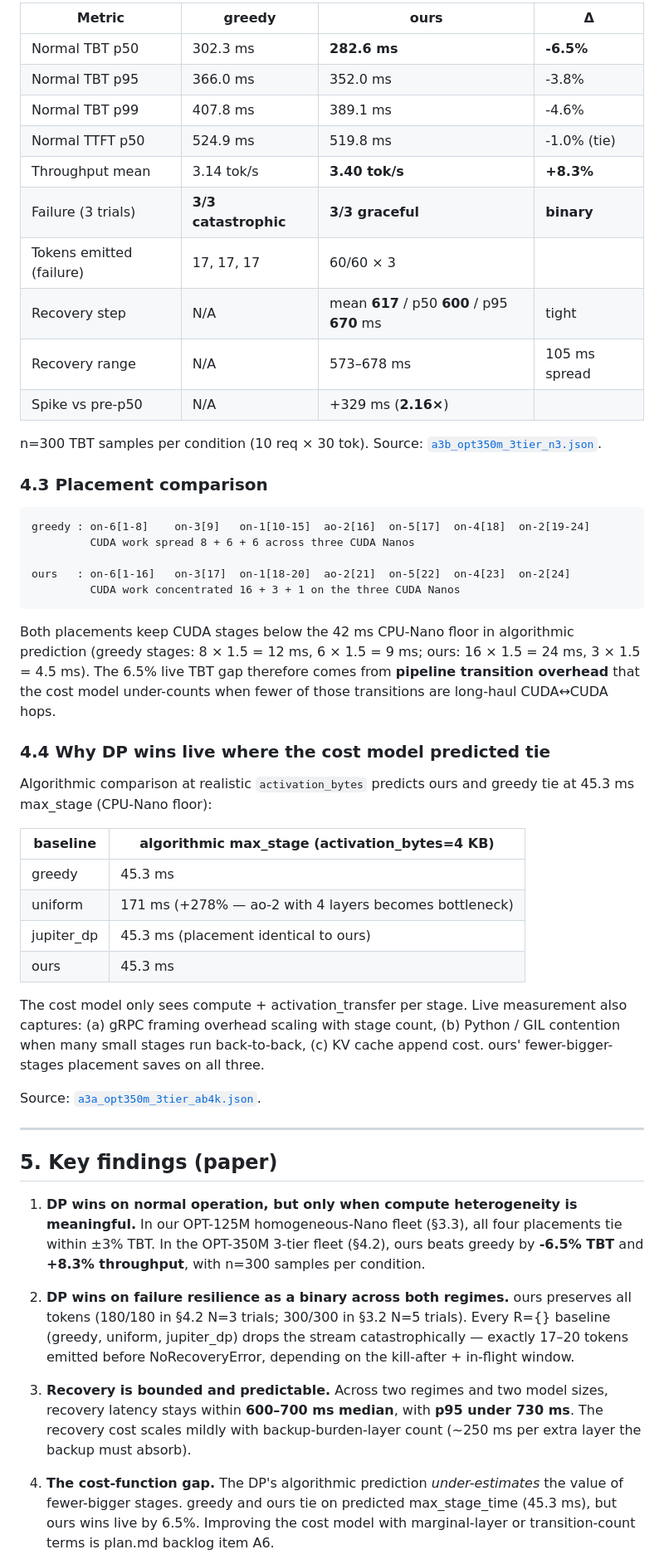
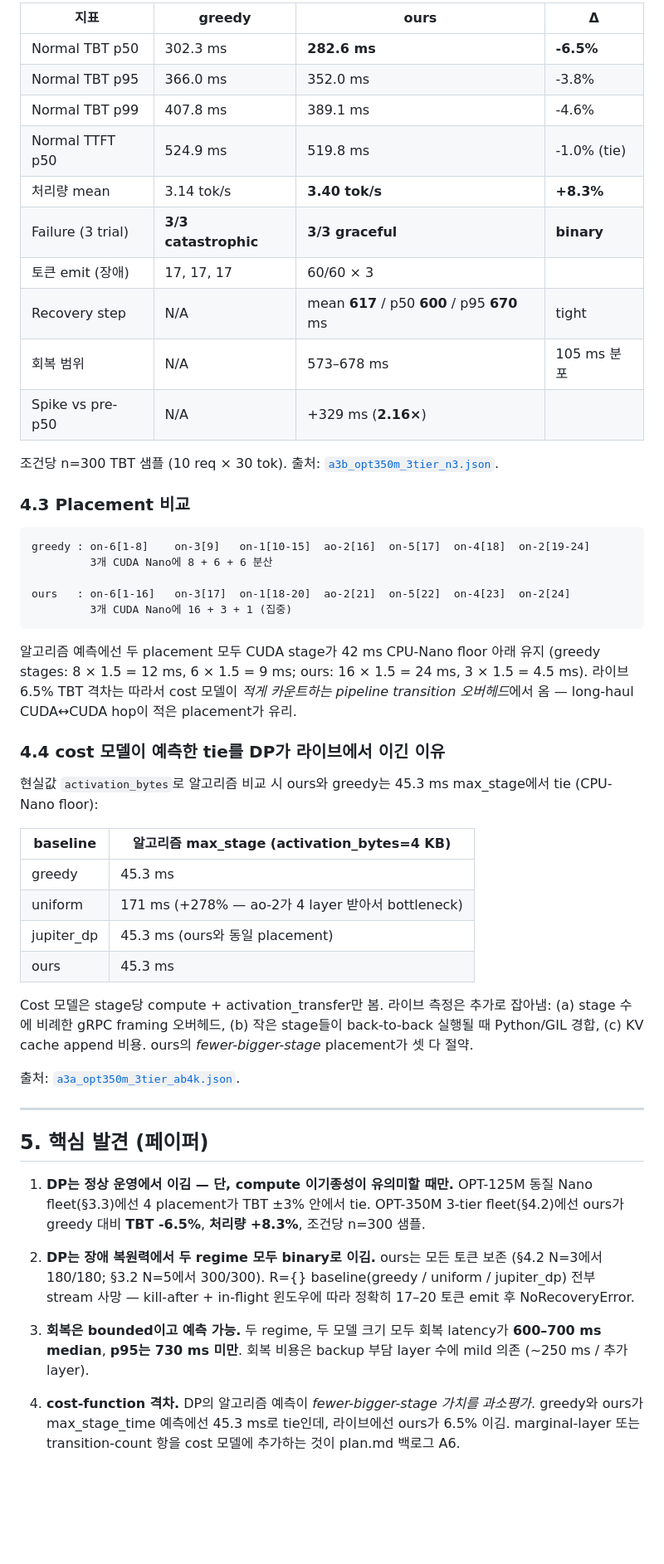
Before and after one commit to hjkim24/RADP, a Markdown page: experiments/REPORT.md, the part around one of its changes. Shown at 83% size. GitHub-like rendering; blank space fills up the shorter version.

````diff
--- a/experiments/REPORT.md
+++ b/experiments/REPORT.md
@@ -169,55 +166,55 @@ Source: [`opt350m_3tier_baseline.json`](results/opt350m_3tier_baseline.json).
 
-| Metric | greedy | **ours** | Δ |
+| 지표 | greedy | **ours** | Δ |
 |---|---|---|---|
 | Normal TBT p50 | 302.3 ms | **282.6 ms** | **-6.5%** |
 | Normal TBT p95 | 366.0 ms | 352.0 ms | -3.8% |
 | Normal TBT p99 | 407.8 ms | 389.1 ms | -4.6% |
 | Normal TTFT p50 | 524.9 ms | 519.8 ms | -1.0% (tie) |
-| Throughput mean | 3.14 tok/s | **3.40 tok/s** | **+8.3%** |
-| Failure (3 trials) | **3/3 catastrophic** | **3/3 graceful** | **binary** |
-| Tokens emitted (failure) | 17, 17, 17 | 60/60 × 3 | |
+| 처리량 mean | 3.14 tok/s | **3.40 tok/s** | **+8.3%** |
+| Failure (3 trial) | **3/3 catastrophic** | **3/3 graceful** | **binary** |
+| 토큰 emit (장애) | 17, 17, 17 | 60/60 × 3 | |
 | Recovery step | N/A | mean **617** / p50 **600** / p95 **670** ms | tight |
-| Recovery range | N/A | 573–678 ms | 105 ms spread |
+| 회복 범위 | N/A | 573–678 ms | 105 ms 분포 |
 | Spike vs pre-p50 | N/A | +329 ms (**2.16×**) | |
 
-n=300 TBT samples per condition (10 req × 30 tok). Source: [`a3b_opt350m_3tier_n3.json`](results/a3b_opt350m_3tier_n3.json).
+조건당 n=300 TBT 샘플 (10 req × 30 tok). 출처: [`a3b_opt350m_3tier_n3.json`](results/a3b_opt350m_3tier_n3.json).
 
-### 4.3 Placement comparison
+### 4.3 Placement 비교
 
 ```
 greedy : on-6[1-8]    on-3[9]   on-1[10-15]  ao-2[16]  on-5[17]  on-4[18]  on-2[19-24]
-         CUDA work spread 8 + 6 + 6 across three CUDA Nanos
+         3개 CUDA Nano에 8 + 6 + 6 분산
 
 ours   : on-6[1-16]   on-3[17]  on-1[18-20]  ao-2[21]  on-5[22]  on-4[23]  on-2[24]
-         CUDA work concentrated 16 + 3 + 1 on the three CUDA Nanos
+         3개 CUDA Nano에 16 + 3 + 1 (집중)
 ```
 
-Both placements keep CUDA stages below the 42 ms CPU-Nano floor in algorithmic prediction (greedy stages: 8 × 1.5 = 12 ms, 6 × 1.5 = 9 ms; ours: 16 × 1.5 = 24 ms, 3 × 1.5 = 4.5 ms). The 6.5% live TBT gap therefore comes from **pipeline transition overhead** that the cost model under-counts when fewer of those transitions are long-haul CUDA↔CUDA hops.
+알고리즘 예측에선 두 placement 모두 CUDA stage가 42 ms CPU-Nano floor 아래 유지 (greedy stages: 8 × 1.5 = 12 ms, 6 × 1.5 = 9 ms; ours: 16 × 1.5 = 24 ms, 3 × 1.5 = 4.5 ms). 라이브 6.5% TBT 격차는 따라서 cost 모델이 *적게 카운트하는 pipeline transition 오버헤드*에서 옴 — long-haul CUDA↔CUDA hop이 적은 placement가 유리.
 
-### 4.4 Why DP wins live where the cost model predicted tie
+### 4.4 cost 모델이 예측한 tie를 DP가 라이브에서 이긴 이유
 
-Algorithmic comparison at realistic `activation_bytes` predicts ours and greedy tie at 45.3 ms max_stage (CPU-Nano floor):
+현실값 `activation_bytes`로 알고리즘 비교 시 ours와 greedy는 45.3 ms max_stage에서 tie (CPU-Nano floor):
 
-| baseline | algorithmic max_stage (activation_bytes=4 KB) |
+| baseline | 알고리즘 max_stage (activation_bytes=4 KB) |
 |---|---|
 | greedy | 45.3 ms |
-| uniform | 171 ms (+278% — ao-2 with 4 layers becomes bottleneck) |
-| jupiter_dp | 45.3 ms (placement identical to ours) |
+| uniform | 171 ms (+278% — ao-2가 4 layer 받아서 bottleneck) |
+| jupiter_dp | 45.3 ms (ours와 동일 placement) |
 | ours | 45.3 ms |
 
-The cost model only sees compute + activation_transfer per stage. Live measurement also captures: (a) gRPC framing overhead scaling with stage count, (b) Python / GIL contention when many small stages run back-to-back, (c) KV cache append cost. ours' fewer-bigger-stages placement saves on all three.
+Cost 모델은 stage당 compute + activation_transfer만 봄. 라이브 측정은 추가로 잡아냄: (a) stage 수에 비례한 gRPC framing 오버헤드, (b) 작은 stage들이 back-to-back 실행될 때 Python/GIL 경합, (c) KV cache append 비용. ours의 *fewer-bigger-stage* placement가 셋 다 절약.
 
-Source: [`a3a_opt350m_3tier_ab4k.json`](results/a3a_opt350m_3tier_ab4k.json).
+출처: [`a3a_opt350m_3tier_ab4k.json`](results/a3a_opt350m_3tier_ab4k.json).
 
 ---
 
-## 5. Key findings (paper)
+## 5. 핵심 발견 (페이퍼)
 
-1. **DP wins on normal operation, but only when compute heterogeneity is meaningful.** In our OPT-125M homogeneous-Nano fleet (§3.3), all four placements tie within ±3% TBT. In the OPT-350M 3-tier fleet (§4.2), ours beats greedy by **-6.5% TBT** and **+8.3% throughput**, with n=300 samples per condition.
+1. **DP는 정상 운영에서 이김 — 단, compute 이기종성이 유의미할 때만.** OPT-125M 동질 Nano fleet(§3.3)에선 4 placement가 TBT ±3% 안에서 tie. OPT-350M 3-tier fleet(§4.2)에선 ours가 greedy 대비 **TBT -6.5%**, **처리량 +8.3%**, 조건당 n=300 샘플.
 
-2. **DP wins on failure resilience as a binary across both regimes.** ours preserves all tokens (180/180 in §4.2 N=3 trials; 300/300 in §3.2 N=5 trials). Every R={} baseline (greedy, uniform, jupiter_dp) drops the stream catastrophically — exactly 17–20 tokens emitted before NoRecoveryError, depending on the kill-after + in-flight window.
+2. **DP는 장애 복원력에서 두 regime 모두 binary로 이김.** ours는 모든 토큰 보존 (§4.2 N=3에서 180/180; §3.2 N=5에서 300/300). R={} baseline(greedy / uniform / jupiter_dp) 전부 stream 사망 — kill-after + in-flight 윈도우에 따라 정확히 17–20 토큰 emit 후 NoRecoveryError.
 
-3. **Recovery is bounded and predictable.** Across two regimes and two model sizes, recovery latency stays within **600–700 ms median**, with **p95 under 730 ms**. The recovery cost scales mildly with backup-burden-layer count (~250 ms per extra layer the backup must absorb).
+3. **회복은 bounded이고 예측 가능.** 두 regime, 두 모델 크기 모두 회복 latency가 **600–700 ms median**, **p95는 730 ms 미만**. 회복 비용은 backup 부담 layer 수에 mild 의존 (~250 ms / 추가 layer).
 
-4. **The cost-function gap.** The DP's algorithmic prediction *under-estimates* the value of fewer-bigger stages. greedy and ours tie on predicted max_stage_time (45.3 ms), but ours wins live by 6.5%. Improving the cost model with marginal-layer or transition-count terms is plan.md backlog item A6.
+4. **cost-function 격차.** DP의 알고리즘 예측이 *fewer-bigger-stage 가치를 과소평가*. greedy와 ours가 max_stage_time 예측에선 45.3 ms로 tie인데, 라이브에선 ours가 6.5% 이김. marginal-layer 또는 transition-count 항을 cost 모델에 추가하는 것이 plan.md 백로그 A6.
 
````
Also changed, not shown: other parts of experiments/REPORT.md (+111 -114 lines).
